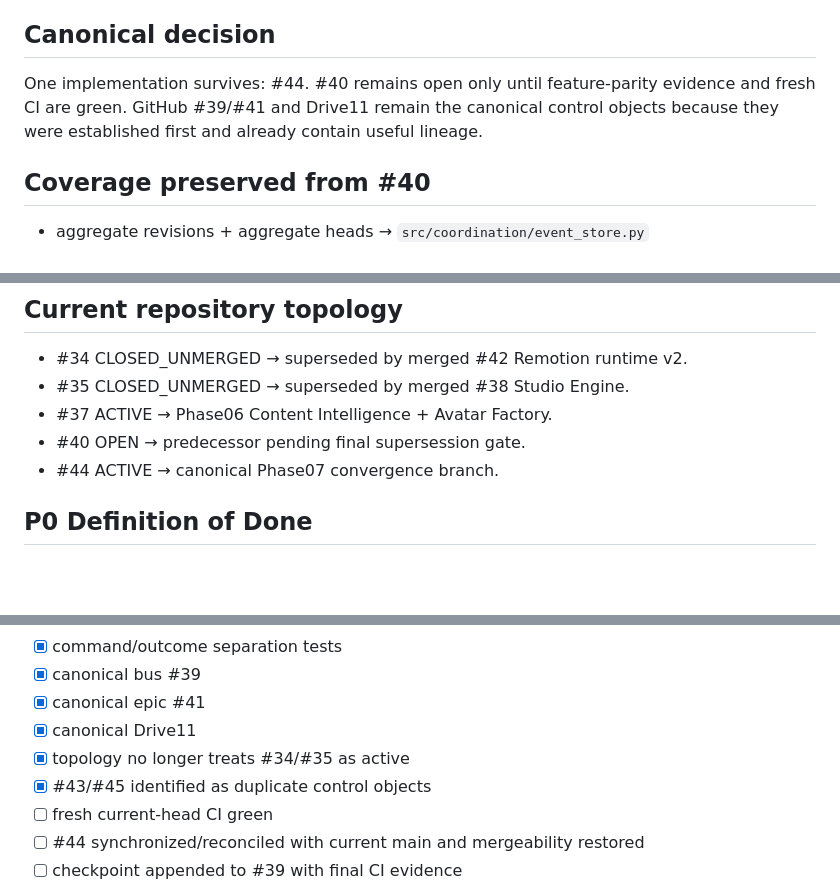
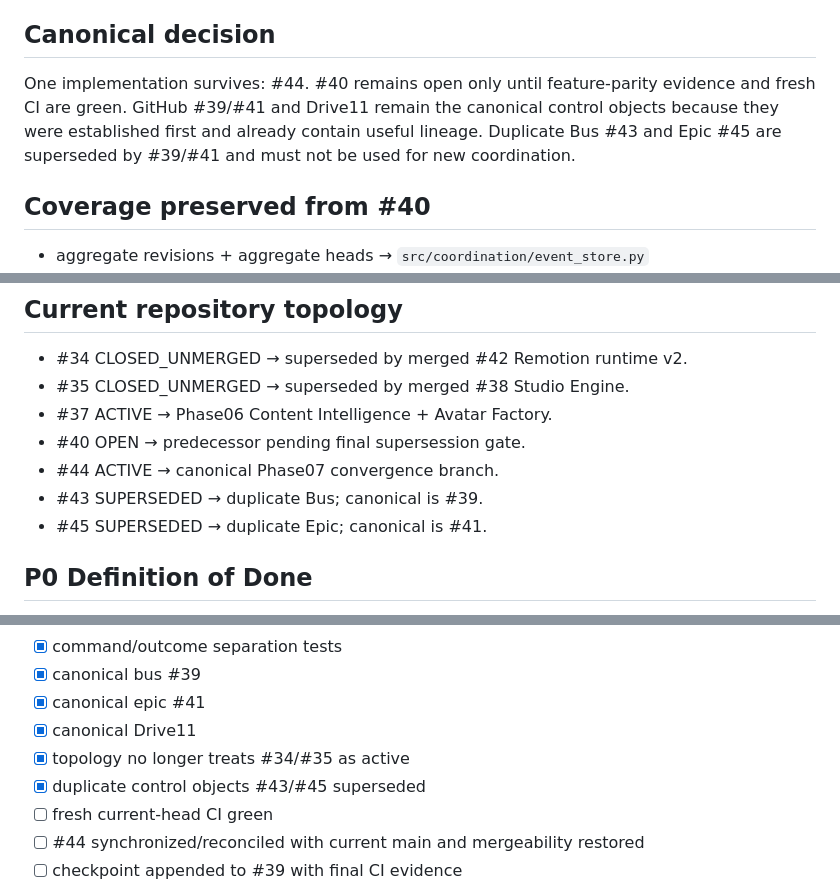
Before and after one commit to rotprods/motion-OS, a Markdown page: coordination/RECONCILIATION_PR40_PR44.md, 3 parts joined by grey strips. Drawn GitHub-style; blank space fills up the shorter version.

Commit message:
docs(coordination): mark duplicate control objects canonicalized

```diff
--- a/coordination/RECONCILIATION_PR40_PR44.md
+++ b/coordination/RECONCILIATION_PR40_PR44.md
@@ -11,7 +11,7 @@ Canonical Drive: `MOTION.OS_CANONICAL/11_AGENTIC_COORDINATION`
 PR #40 and PR #44 were created independently by concurrent agents. This is the exact failure mode Phase07 exists to eliminate: two valid but overlapping control planes created without shared enforced context.
 
 ## Canonical decision
-One implementation survives: #44. #40 remains open only until feature-parity evidence and fresh CI are green. GitHub #39/#41 and Drive11 remain the canonical control objects because they were established first and already contain useful lineage.
+One implementation survives: #44. #40 remains open only until feature-parity evidence and fresh CI are green. GitHub #39/#41 and Drive11 remain the canonical control objects because they were established first and already contain useful lineage. Duplicate Bus #43 and Epic #45 are superseded by #39/#41 and must not be used for new coordination.
 
 ## Coverage preserved from #40
 - aggregate revisions + aggregate heads → `src/coordination/event_store.py`
@@ -56,6 +56,8 @@ One implementation survives: #44. #40 remains open only until feature-parity evi
 - #37 ACTIVE → Phase06 Content Intelligence + Avatar Factory.
 - #40 OPEN → predecessor pending final supersession gate.
 - #44 ACTIVE → canonical Phase07 convergence branch.
+- #43 SUPERSEDED → duplicate Bus; canonical is #39.
+- #45 SUPERSEDED → duplicate Epic; canonical is #41.
 
 ## P0 Definition of Done
 - [x] unique #40 architectural guarantees mapped
@@ -68,7 +70,7 @@ One implementation survives: #44. #40 remains open only until feature-parity evi
 - [x] canonical epic #41
 - [x] canonical Drive11
 - [x] topology no longer treats #34/#35 as active
-- [x] #43/#45 identified as duplicate control objects
+- [x] duplicate control objects #43/#45 superseded
 - [ ] fresh current-head CI green
 - [ ] #44 synchronized/reconciled with current main and mergeability restored
 - [ ] checkpoint appended to #39 with final CI evidence
```
